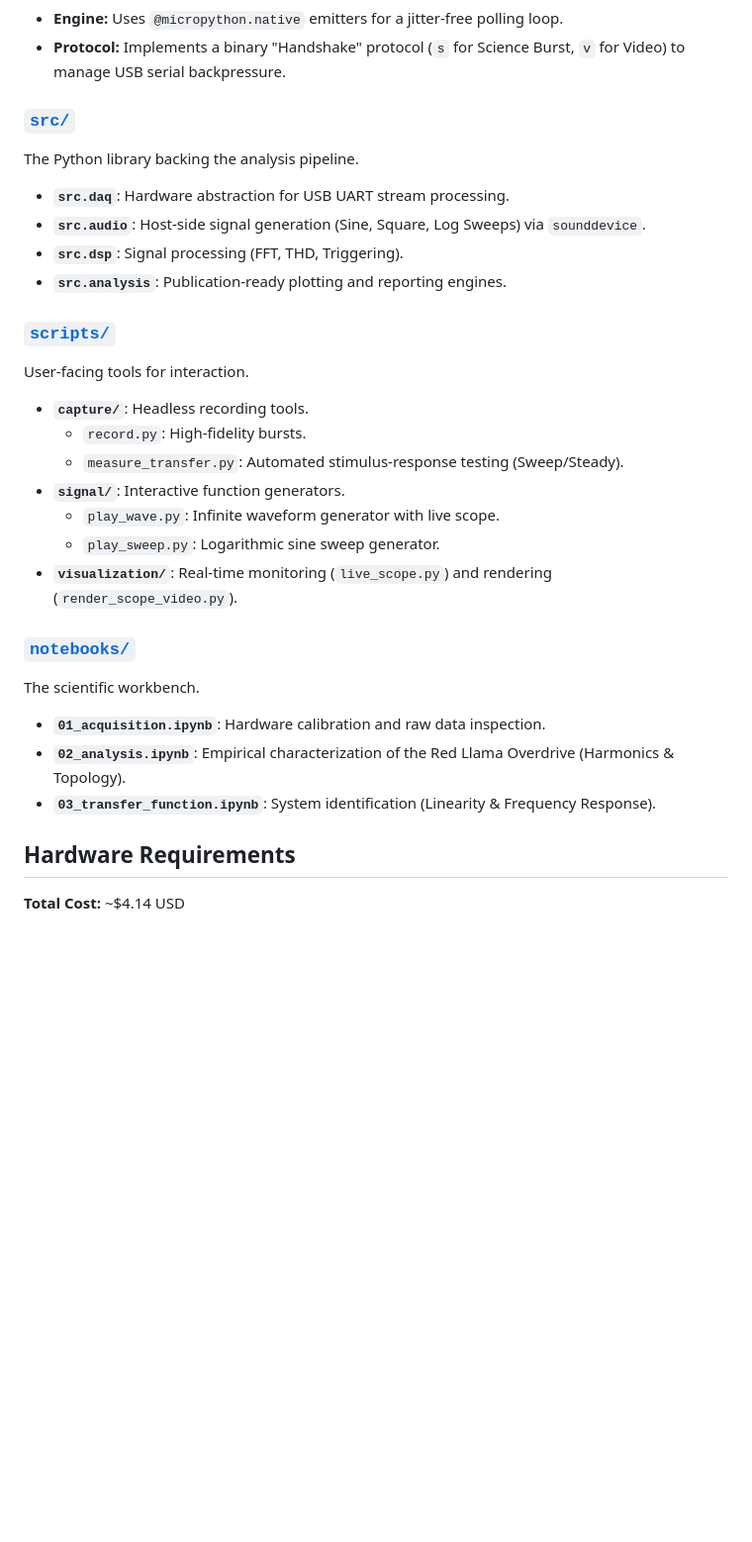
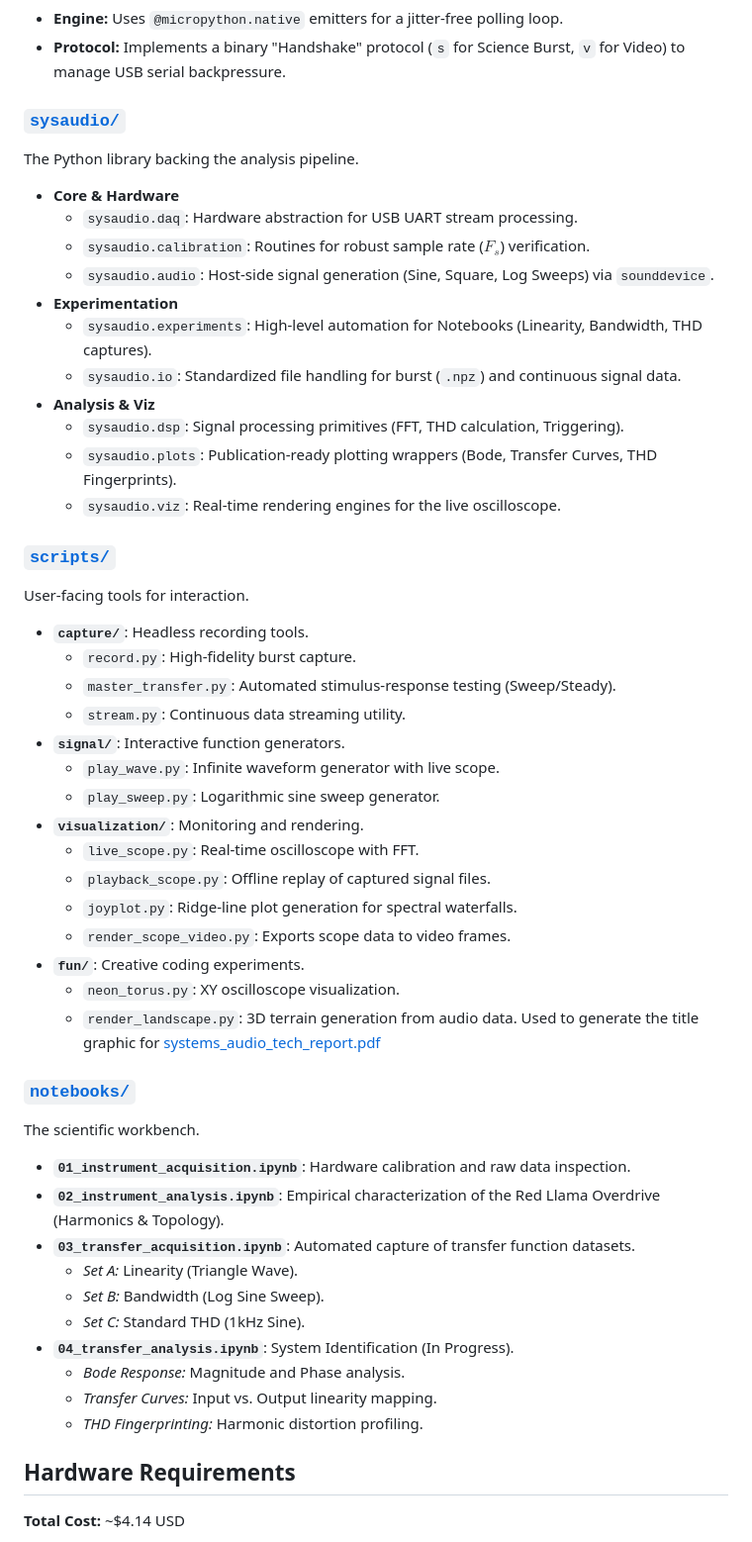
Before and after one commit to JacksonFergusonDev/systems-audio-lab, a Markdown page: oscilloscope-rp2040/README.md, the part around one of its changes. Shown at 99% size. GitHub-like rendering; blank space fills up the shorter version.

Commit message:
DOCS: Update oscilloscope-rp2040 README with sysaudio structure and new tools
* Architecture: Renamed `src/` reference to `sysaudio/` and expanded library documentation to include `experiments`, `io`, and `plots`.
* Scripts: Added documentation for `master_transfer.py`, `stream.py`, and visualization tools (`joyplot`, `playback_scope`). Introduced `fun/` directory.
* Notebooks: Updated descriptions for notebooks 03 (Transfer Acquisition) and 04 (Analysis) to match current implementation status.
* Quick Start: Revised installation and execution steps to run from project root using editable install (`-e .`).

```diff
--- a/oscilloscope-rp2040/README.md
+++ b/oscilloscope-rp2040/README.md
@@ -32,28 +32,50 @@ The MicroPython logic running on the MCU.
 * **Engine:** Uses `@micropython.native` emitters for a jitter-free polling loop.
 * **Protocol:** Implements a binary "Handshake" protocol (`s` for Science Burst, `v` for Video) to manage USB serial backpressure.
 
-### [`src/`](./src)
+### [`sysaudio/`](./sysaudio)
 The Python library backing the analysis pipeline.
-* **`src.daq`**: Hardware abstraction for USB UART stream processing.
-* **`src.audio`**: Host-side signal generation (Sine, Square, Log Sweeps) via `sounddevice`.
-* **`src.dsp`**: Signal processing (FFT, THD, Triggering).
-* **`src.analysis`**: Publication-ready plotting and reporting engines.
+* **Core & Hardware**
+    * `sysaudio.daq`: Hardware abstraction for USB UART stream processing.
+    * `sysaudio.calibration`: Routines for robust sample rate ($F_s$) verification.
+    * `sysaudio.audio`: Host-side signal generation (Sine, Square, Log Sweeps) via `sounddevice`.
+* **Experimentation**
+    * `sysaudio.experiments`: High-level automation for Notebooks (Linearity, Bandwidth, THD captures).
+    * `sysaudio.io`: Standardized file handling for burst (`.npz`) and continuous signal data.
+* **Analysis & Viz**
+    * `sysaudio.dsp`: Signal processing primitives (FFT, THD calculation, Triggering).
+    * `sysaudio.plots`: Publication-ready plotting wrappers (Bode, Transfer Curves, THD Fingerprints).
+    * `sysaudio.viz`: Real-time rendering engines for the live oscilloscope.
 
 ### [`scripts/`](./scripts)
 User-facing tools for interaction.
 * **`capture/`**: Headless recording tools.
-    * `record.py`: High-fidelity bursts.
-    * `measure_transfer.py`: Automated stimulus-response testing (Sweep/Steady).
+    * `record.py`: High-fidelity burst capture.
+    * `master_transfer.py`: Automated stimulus-response testing (Sweep/Steady).
+    * `stream.py`: Continuous data streaming utility.
 * **`signal/`**: Interactive function generators.
     * `play_wave.py`: Infinite waveform generator with live scope.
     * `play_sweep.py`: Logarithmic sine sweep generator.
-* **`visualization/`**: Real-time monitoring (`live_scope.py`) and rendering (`render_scope_video.py`).
+* **`visualization/`**: Monitoring and rendering.
+    * `live_scope.py`: Real-time oscilloscope with FFT.
+    * `playback_scope.py`: Offline replay of captured signal files.
+    * `joyplot.py`: Ridge-line plot generation for spectral waterfalls.
+    * `render_scope_video.py`: Exports scope data to video frames.
+* **`fun/`**: Creative coding experiments.
+    * `neon_torus.py`: XY oscilloscope visualization.
+    * `render_landscape.py`: 3D terrain generation from audio data. Used to generate the title graphic for [systems_audio_tech_report.pdf](../docs/systems_audio_tech_report.pdf)
 
 ### [`notebooks/`](./notebooks)
 The scientific workbench.
-* **`01_acquisition.ipynb`**: Hardware calibration and raw data inspection.
-* **`02_analysis.ipynb`**: Empirical characterization of the Red Llama Overdrive (Harmonics & Topology).
-* **`03_transfer_function.ipynb`**: System identification (Linearity & Frequency Response).
+* **`01_instrument_acquisition.ipynb`**: Hardware calibration and raw data inspection.
+* **`02_instrument_analysis.ipynb`**: Empirical characterization of the Red Llama Overdrive (Harmonics & Topology).
+* **`03_transfer_acquisition.ipynb`**: Automated capture of transfer function datasets.
+    * *Set A:* Linearity (Triangle Wave).
+    * *Set B:* Bandwidth (Log Sine Sweep).
+    * *Set C:* Standard THD (1kHz Sine).
+* **`04_transfer_analysis.ipynb`**: System Identification (In Progress).
+    * *Bode Response:* Magnitude and Phase analysis.
+    * *Transfer Curves:* Input vs. Output linearity mapping.
+    * *THD Fingerprinting:* Harmonic distortion profiling.
 
 ## Hardware Requirements
 **Total Cost:** ~$4.14 USD
```
Also changed, not shown: other parts of oscilloscope-rp2040/README.md (+7 -5 lines).
